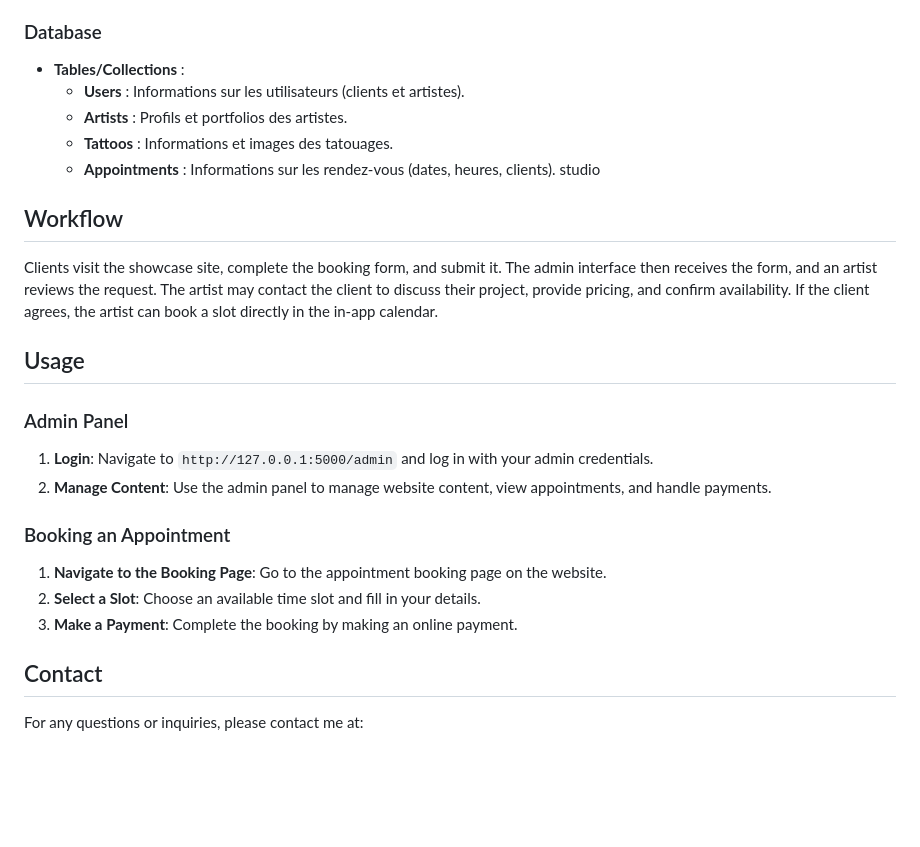
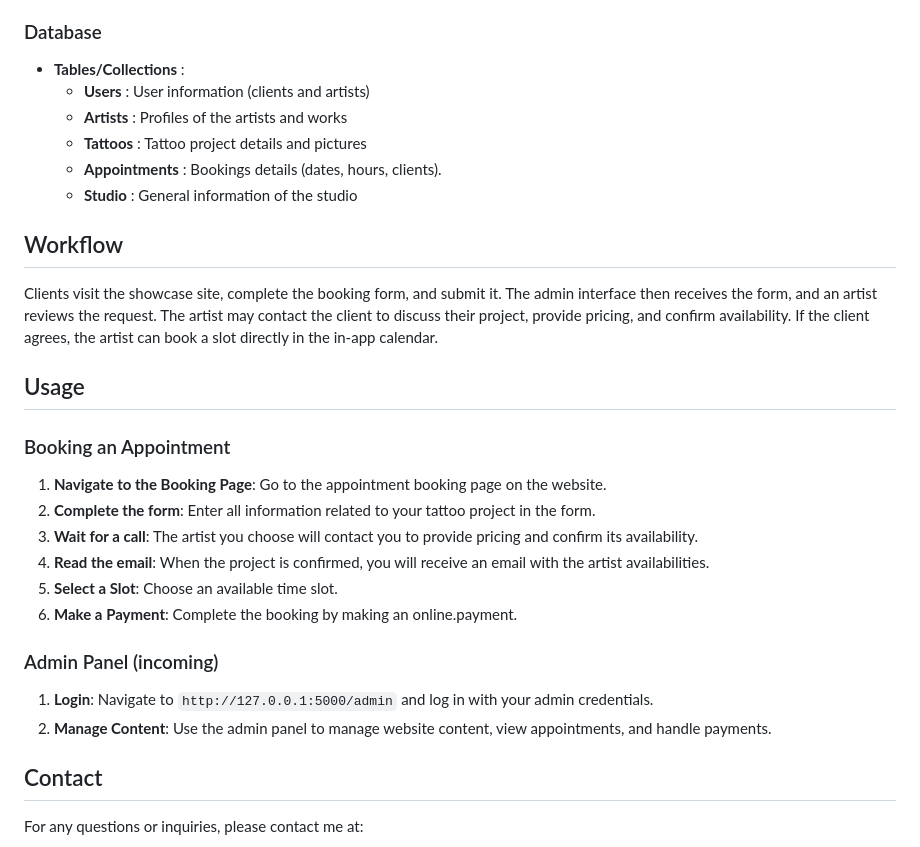
Before and after one commit to easartem/CS50, a Markdown page: project/README.md, the part around the change. Rendered like a GitHub page; blank space fills up the shorter version.

Commit message:
Mon, Jul 8, 2024, 3:38 PM +02:00

```diff
--- a/project/README.md
+++ b/project/README.md
@@ -75,11 +75,11 @@ Access to the admin interface is limited to studio staff. This interface allows
 ### Database
 
 - **Tables/Collections** :
-    - **Users** : Informations sur les utilisateurs (clients et artistes).
-    - **Artists** : Profils et portfolios des artistes.
-    - **Tattoos** : Informations et images des tatouages.
-    - **Appointments** : Informations sur les rendez-vous (dates, heures, clients).
-    studio
+    - **Users** : User information (clients and artists)
+    - **Artists** : Profiles of the artists and works
+    - **Tattoos** : Tattoo project details and pictures
+    - **Appointments** : Bookings details (dates, hours, clients).
+    - **Studio** : General information of the studio
 
 ## Workflow
 
@@ -87,16 +87,20 @@ Clients visit the showcase site, complete the booking form, and submit it. The a
 
 ## Usage
 
-### Admin Panel
+### Booking an Appointment
+
+1. **Navigate to the Booking Page**: Go to the appointment booking page on the website.
+2. **Complete the form**: Enter all information related to your tattoo project in the form.
+3. **Wait for a call**: The artist you choose will contact you to provide pricing and confirm its availability.
+4. **Read the email**: When the project is confirmed, you will receive an email with the artist availabilities.
+2. **Select a Slot**: Choose an available time slot.
+3. **Make a Payment**: Complete the booking by making an online.payment.
+
+### Admin Panel (incoming)
 
 1. **Login**: Navigate to `http://127.0.0.1:5000/admin` and log in with your admin credentials.
 2. **Manage Content**: Use the admin panel to manage website content, view appointments, and handle payments.
 
-### Booking an Appointment
-
-1. **Navigate to the Booking Page**: Go to the appointment booking page on the website.
-2. **Select a Slot**: Choose an available time slot and fill in your details.
-3. **Make a Payment**: Complete the booking by making an online payment.
 
 ## Contact
 
```
